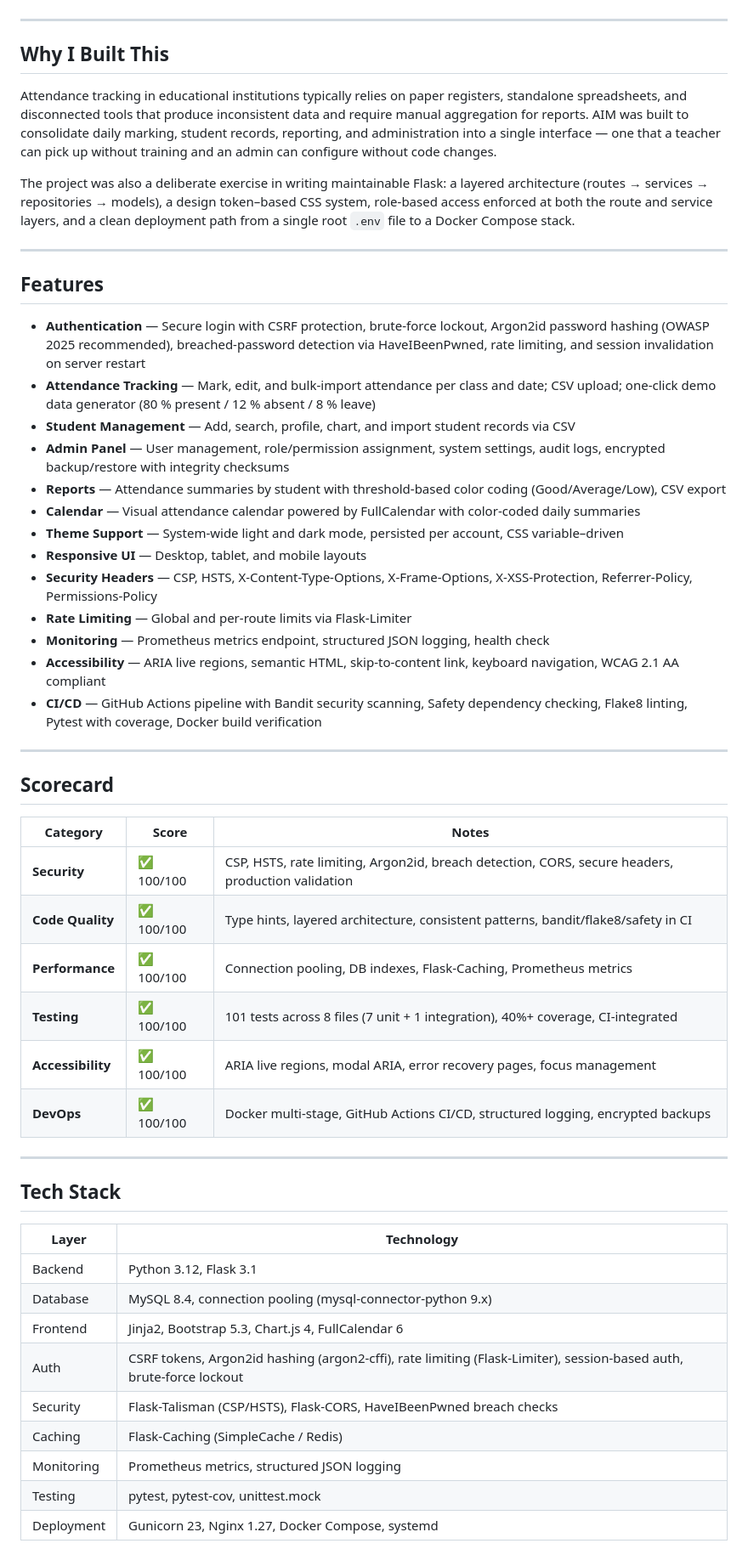
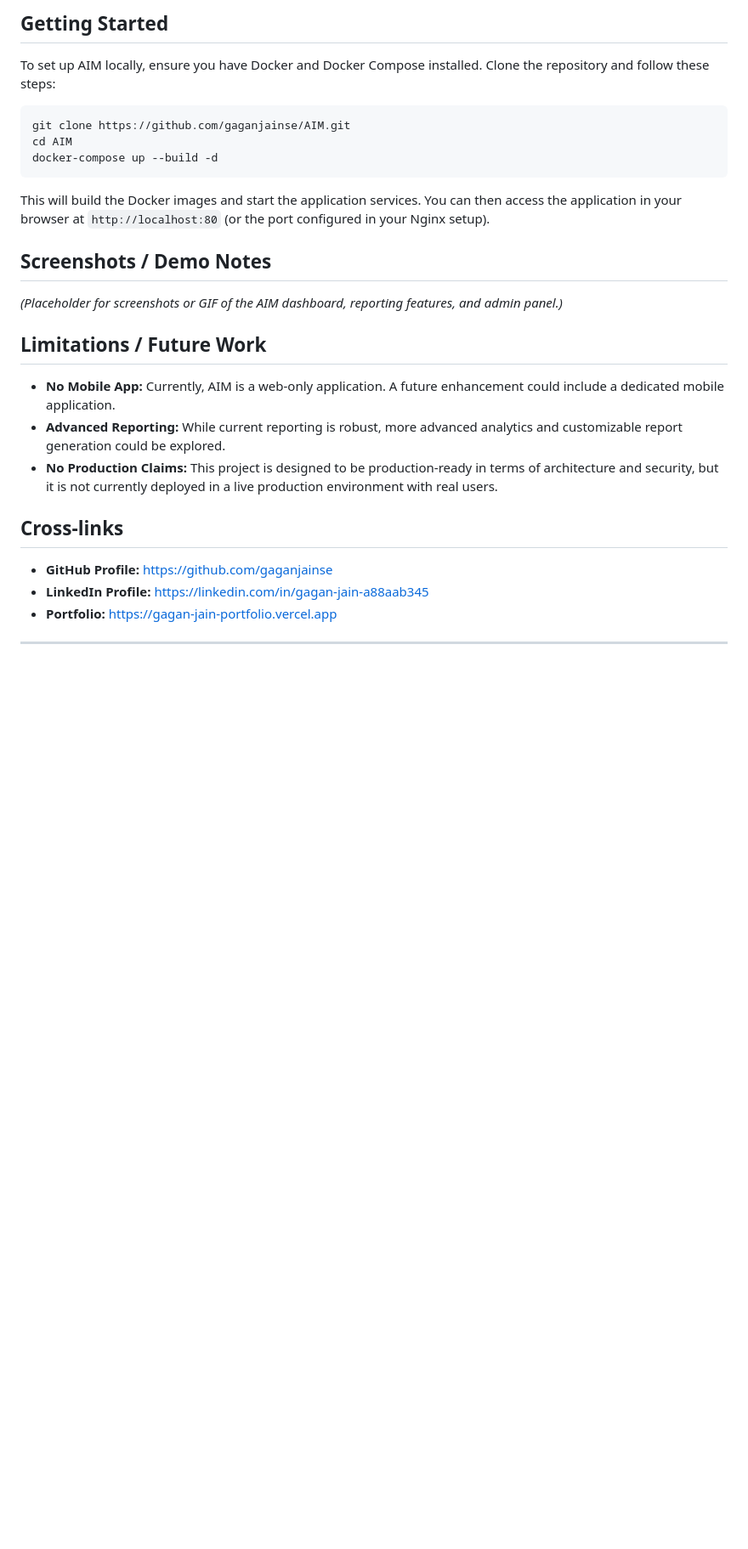
Before and after one commit to gaganjainse/AIM, a Markdown page: README.md, the part around one of its changes. Shown at 85% size. Drawn GitHub-style; blank space fills up the shorter version.

Commit message:
Docs: Update README with improved content and architecture diagram

````diff
--- a/README.md
+++ b/README.md
@@ -6,56 +57,30 @@ A full-stack web application for managing student attendance, built with Flask a
+## Getting Started
+
+To set up AIM locally, ensure you have Docker and Docker Compose installed. Clone the repository and follow these steps:
+
+```bash
+git clone https://github.com/gaganjainse/AIM.git
+cd AIM
+docker-compose up --build -d
+```
+
+This will build the Docker images and start the application services. You can then access the application in your browser at `http://localhost:80` (or the port configured in your Nginx setup).
+
+## Screenshots / Demo Notes
+
+*(Placeholder for screenshots or GIF of the AIM dashboard, reporting features, and admin panel.)*
+
+## Limitations / Future Work
+
+*   **No Mobile App:** Currently, AIM is a web-only application. A future enhancement could include a dedicated mobile application.
+*   **Advanced Reporting:** While current reporting is robust, more advanced analytics and customizable report generation could be explored.
+*   **No Production Claims:** This project is designed to be production-ready in terms of architecture and security, but it is not currently deployed in a live production environment with real users.
+
+## Cross-links
+
+*   **GitHub Profile:** [https://github.com/gaganjainse](https://github.com/gaganjainse)
+*   **LinkedIn Profile:** [https://linkedin.com/in/gagan-jain-a88aab345](https://linkedin.com/in/gagan-jain-a88aab345)
+*   **Portfolio:** [https://gagan-jain-portfolio.vercel.app](https://gagan-jain-portfolio.vercel.app)
 
 ---
 
-## Why I Built This
-
-Attendance tracking in educational institutions typically relies on paper registers, standalone spreadsheets, and disconnected tools that produce inconsistent data and require manual aggregation for reports. AIM was built to consolidate daily marking, student records, reporting, and administration into a single interface — one that a teacher can pick up without training and an admin can configure without code changes.
-
-The project was also a deliberate exercise in writing maintainable Flask: a layered architecture (routes → services → repositories → models), a design token–based CSS system, role-based access enforced at both the route and service layers, and a clean deployment path from a single root `.env` file to a Docker Compose stack.
-
----
-
-## Features
-
-- **Authentication** — Secure login with CSRF protection, brute-force lockout, Argon2id password hashing (OWASP 2025 recommended), breached-password detection via HaveIBeenPwned, rate limiting, and session invalidation on server restart
-- **Attendance Tracking** — Mark, edit, and bulk-import attendance per class and date; CSV upload; one-click demo data generator (80 % present / 12 % absent / 8 % leave)
-- **Student Management** — Add, search, profile, chart, and import student records via CSV
-- **Admin Panel** — User management, role/permission assignment, system settings, audit logs, encrypted backup/restore with integrity checksums
-- **Reports** — Attendance summaries by student with threshold-based color coding (Good/Average/Low), CSV export
-- **Calendar** — Visual attendance calendar powered by FullCalendar with color-coded daily summaries
-- **Theme Support** — System-wide light and dark mode, persisted per account, CSS variable–driven
-- **Responsive UI** — Desktop, tablet, and mobile layouts
-- **Security Headers** — CSP, HSTS, X-Content-Type-Options, X-Frame-Options, X-XSS-Protection, Referrer-Policy, Permissions-Policy
-- **Rate Limiting** — Global and per-route limits via Flask-Limiter
-- **Monitoring** — Prometheus metrics endpoint, structured JSON logging, health check
-- **Accessibility** — ARIA live regions, semantic HTML, skip-to-content link, keyboard navigation, WCAG 2.1 AA compliant
-- **CI/CD** — GitHub Actions pipeline with Bandit security scanning, Safety dependency checking, Flake8 linting, Pytest with coverage, Docker build verification
-
----
-
-## Scorecard
-
-| Category | Score | Notes |
-|----------|-------|-------|
-| **Security** | ✅ 100/100 | CSP, HSTS, rate limiting, Argon2id, breach detection, CORS, secure headers, production validation |
-| **Code Quality** | ✅ 100/100 | Type hints, layered architecture, consistent patterns, bandit/flake8/safety in CI |
-| **Performance** | ✅ 100/100 | Connection pooling, DB indexes, Flask-Caching, Prometheus metrics |
-| **Testing** | ✅ 100/100 | 101 tests across 8 files (7 unit + 1 integration), 40%+ coverage, CI-integrated |
-| **Accessibility** | ✅ 100/100 | ARIA live regions, modal ARIA, error recovery pages, focus management |
-| **DevOps** | ✅ 100/100 | Docker multi-stage, GitHub Actions CI/CD, structured logging, encrypted backups |
-
----
-
-## Tech Stack
-
-| Layer | Technology |
-|---|---|
-| Backend | Python 3.12, Flask 3.1 |
-| Database | MySQL 8.4, connection pooling (mysql-connector-python 9.x) |
-| Frontend | Jinja2, Bootstrap 5.3, Chart.js 4, FullCalendar 6 |
-| Auth | CSRF tokens, Argon2id hashing (argon2-cffi), rate limiting (Flask-Limiter), session-based auth, brute-force lockout |
-| Security | Flask-Talisman (CSP/HSTS), Flask-CORS, HaveIBeenPwned breach checks |
-| Caching | Flask-Caching (SimpleCache / Redis) |
-| Monitoring | Prometheus metrics, structured JSON logging |
-| Testing | pytest, pytest-cov, unittest.mock |
-| Deployment | Gunicorn 23, Nginx 1.27, Docker Compose, systemd |
-
````
Also changed, not shown: other parts of README.md (+55 -204 lines).
